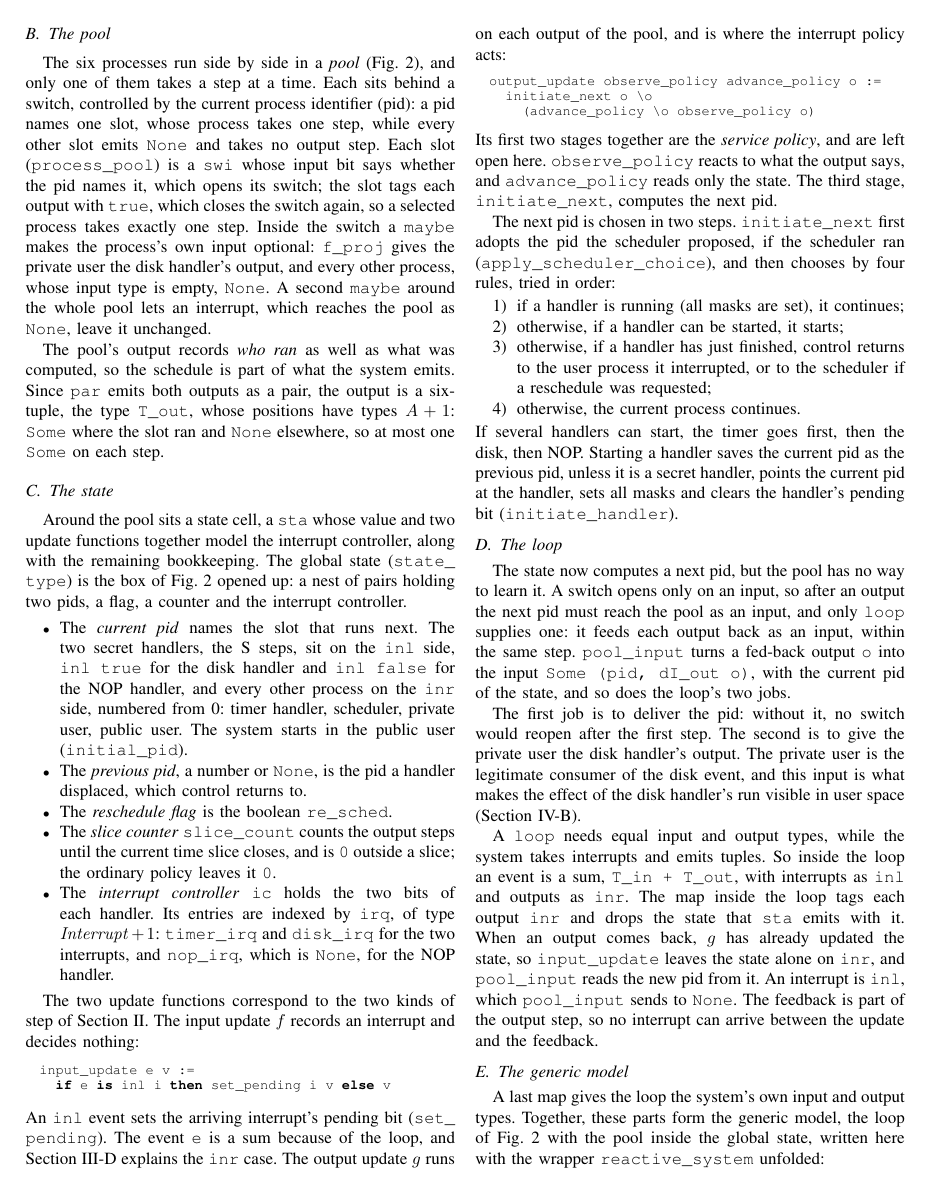
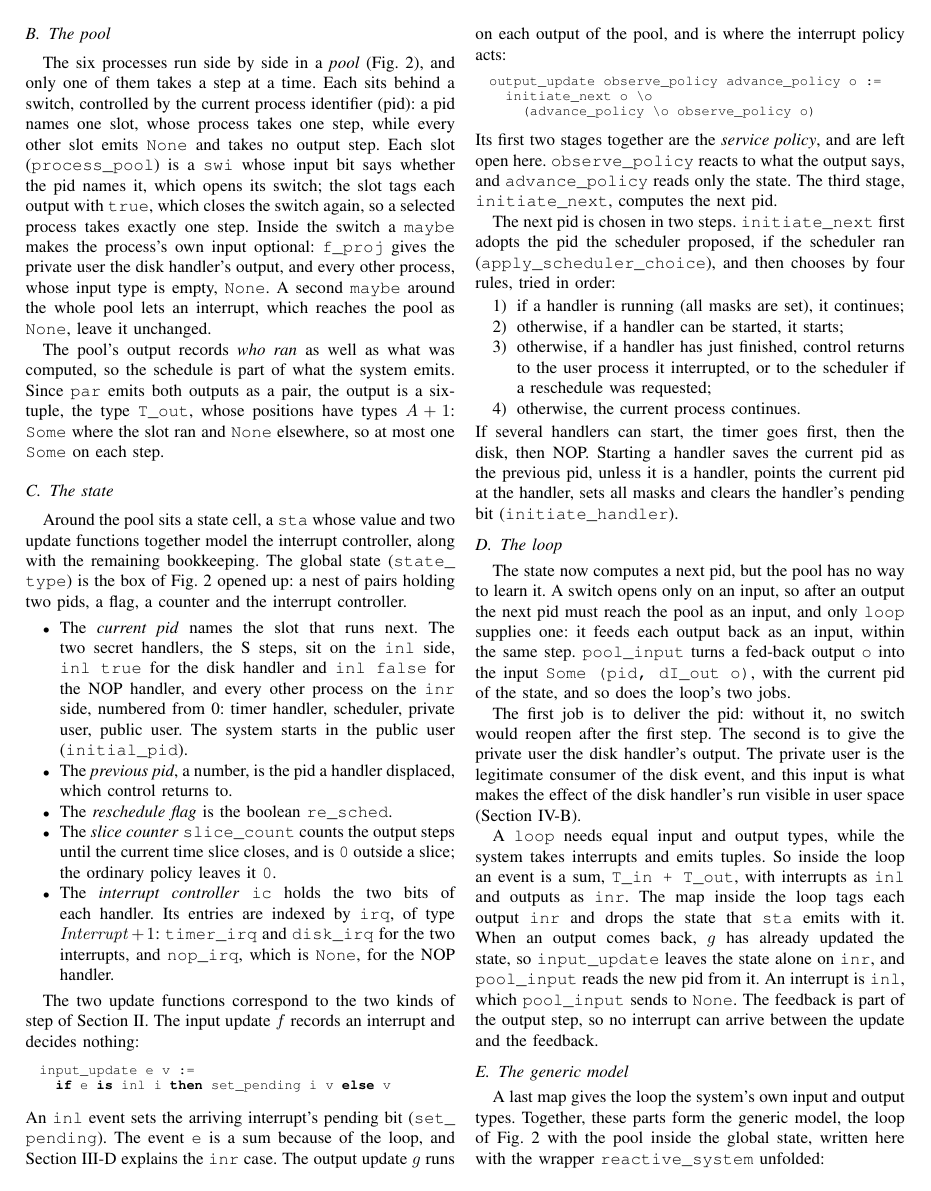
Before and after one commit to Tirore96/NonInterference, a LaTeX paper (tex/main.tex, which reads tex/mechlinks.tex, tex/sections/model.tex): page 5 of 14. Compiled offline with pdfLaTeX.

Commit message:
Make the previous pid a plain Nat and never save a handler's pid
The None case of the previous pid was written but never read: every
return from a handler follows a handler start from a non-handler pid,
which saves it. save_cur_to_prev now also skips the timer handler, so
control always returns to the scheduler or a user process, whatever
the policy does with the reschedule flag.

Co-Authored-By: Claude Opus 5.5 <noreply@anthropic.com>

```diff
--- a/tex/mechlinks.tex
+++ b/tex/mechlinks.tex
@@ -185,7 +185,7 @@
 \mechdef{filter_none_insert_some}{theories/theorems.v}{1010}
 \mechdef{filter_none_trace}{theories/theorems.v}{1026}
 \mechdef{filter_none_trace_back}{theories/theorems.v}{1039}
-\mechdef{first_ready}{theories/generic_model.v}{443}
+\mechdef{first_ready}{theories/generic_model.v}{453}
 \mechdef{first_readyE}{theories/noninterference.v}{763}
 \mechdef{first_ready_update_re_sched}{theories/noninterference.v}{456}
 \mechdef{follow}{theories/adequacy.v}{329}
@@ -205,7 +205,6 @@
 \mechdef{get_pending'}{theories/generic_model.v}{298}
 \mechdef{get_pids}{theories/generic_model.v}{281}
 \mechdef{get_prev_pid}{theories/generic_model.v}{284}
-\mechdef{get_prev_pid_wrap}{theories/generic_model.v}{457}
 \mechdef{get_re_sched}{theories/generic_model.v}{285}
 \mechdef{get_slice_count}{theories/generic_model.v}{287}
 \mechdef{good_no_dI}{theories/model_sliced.v}{362}
@@ -235,12 +234,12 @@
 \mechdef{in_equiv_interrupt_dis}{theories/noninterference.v}{81}
 \mechdef{in_equiv_interrupt_rel}{theories/noninterference.v}{69}
 \mechdef{initial_pid}{theories/generic_model.v}{192}
-\mechdef{initiate_handler}{theories/generic_model.v}{436}
-\mechdef{initiate_next}{theories/generic_model.v}{462}
+\mechdef{initiate_handler}{theories/generic_model.v}{446}
+\mechdef{initiate_next}{theories/generic_model.v}{464}
 \mechdef{initiate_next_NI_on}{theories/noninterference.v}{773}
 \mechdef{initiate_next_gated}{theories/model_sliced.v}{216}
-\mechdef{initiate_prev_pid}{theories/generic_model.v}{458}
-\mechdef{initiate_scheduler}{theories/generic_model.v}{455}
+\mechdef{initiate_prev_pid}{theories/generic_model.v}{460}
+\mechdef{initiate_scheduler}{theories/generic_model.v}{458}
 \mechdef{inj_pair2_Ty}{theories/definitions.v}{132}
 \mechdef{input_update}{theories/generic_model.v}{401}
 \mechdef{input_update_EP}{theories/noninterference.v}{967}
@@ -277,9 +276,9 @@
 \mechdef{ir_handler_pid}{theories/generic_model.v}{419}
 \mechdef{ir_handler_private_NI}{theories/noninterference.v}{1083}
 \mechdef{ir_handler_public_NI}{theories/noninterference.v}{1101}
-\mechdef{ir_ready}{theories/generic_model.v}{440}
+\mechdef{ir_ready}{theories/generic_model.v}{450}
 \mechdef{irq}{theories/generic_model.v}{271}
-\mechdef{is_handler_pid}{theories/generic_model.v}{446}
+\mechdef{is_handler_pid}{theories/generic_model.v}{430}
 \mechdef{is_inl}{theories/definitions.v}{1274}
 \mechdef{is_inr}{theories/definitions.v}{1275}
 \mechdef{is_ir_out_done}{theories/generic_model.v}{368}
@@ -327,7 +326,7 @@
 \mechdef{masks_set}{theories/generic_model.v}{343}
 \mechdef{masks_setE}{theories/model_sliced.v}{119}
 \mechdef{maybe_NI}{theories/theorems.v}{1059}
-\mechdef{model}{theories/generic_model.v}{505}
+\mechdef{model}{theories/generic_model.v}{507}
 \mechdef{model_immediate}{theories/model_immediate.v}{34}
 \mechdef{model_immediate_concrete}{theories/model_immediate.v}{41}
 \mechdef{model_immediate_not_NI}{theories/noninterference.v}{158}
@@ -385,14 +384,14 @@
 \mechdef{out_NI}{theories/theorems.v}{17}
 \mechdef{out_equiv}{theories/noninterference.v}{93}
 \mechdef{out_equiv_not_bot}{theories/noninterference.v}{281}
-\mechdef{out_equiv_userview}{theories/generic_model.v}{523}
+\mechdef{out_equiv_userview}{theories/generic_model.v}{525}
 \mechdef{out_get}{theories/concrete_system.v}{114}
 \mechdef{out_get'}{theories/concrete_system.v}{104}
 \mechdef{out_nop}{theories/concrete_system.v}{115}
 \mechdef{out_nop'}{theories/concrete_system.v}{105}
 \mechdef{out_syscall}{theories/concrete_system.v}{116}
 \mechdef{out_syscall'}{theories/concrete_system.v}{106}
-\mechdef{output_update}{theories/generic_model.v}{478}
+\mechdef{output_update}{theories/generic_model.v}{480}
 \mechdef{output_update_gated}{theories/model_sliced.v}{251}
 \mechdef{p_priv_concrete}{theories/concrete_system.v}{57}
 \mechdef{p_priv_concrete_NI}{theories/noninterference.v}{477}
@@ -499,13 +498,13 @@
 \mechdef{sapp}{theories/adequacy.v}{215}
 \mechdef{sapp_cat}{theories/adequacy.v}{653}
 \mechdef{sapp_scons}{theories/adequacy.v}{657}
-\mechdef{save_cur_to_prev}{theories/generic_model.v}{431}
+\mechdef{save_cur_to_prev}{theories/generic_model.v}{441}
 \mechdef{sched_o}{theories/concrete_system.v}{93}
 \mechdef{sched_priv'}{theories/concrete_system.v}{109}
 \mechdef{sched_pub'}{theories/concrete_system.v}{108}
 \mechdef{scheduler}{theories/concrete_system.v}{62}
 \mechdef{scheduler_NI}{theories/noninterference.v}{514}
-\mechdef{scheduler_pid}{theories/generic_model.v}{453}
+\mechdef{scheduler_pid}{theories/generic_model.v}{456}
 \mechdef{secret_gated}{theories/model_sliced.v}{106}
 \mechdef{secret_gated_at_boundary}{theories/model_sliced.v}{111}
 \mechdef{secret_gated_at_boundary_ready}{theories/model_sliced.v}{206}
@@ -575,7 +574,7 @@
 \mechdef{sta_proj_lthread_on}{theories/theorems.v}{1401}
 \mechdef{state_rel_bot}{theories/noninterference.v}{725}
 \mechdef{state_row}{theories/concrete_system.v}{175}
-\mechdef{state_step}{theories/generic_model.v}{486}
+\mechdef{state_step}{theories/generic_model.v}{488}
 \mechdef{state_step_gated}{theories/model_sliced.v}{257}
 \mechdef{state_type}{theories/generic_model.v}{279}
 \mechdef{state_type_equiv}{theories/noninterference.v}{349}
@@ -658,7 +657,7 @@
 \mechdef{update_re_sched_rel}{theories/noninterference.v}{584}
 \mechdef{update_slice_count}{theories/generic_model.v}{318}
 \mechdef{update_slice_count_rel}{theories/noninterference.v}{643}
-\mechdef{userview}{theories/generic_model.v}{519}
+\mechdef{userview}{theories/generic_model.v}{521}
 \mechdef{w_None}{theories/concrete_system.v}{117}
 \mechdef{xor}{theories/definitions.v}{163}
 \mechdef{xorC}{theories/definitions.v}{168}
@@ -668,7 +667,7 @@
 \mechdef{zerol}{theories/definitions.v}{933}
 \mechlinesdef{definitions.v}{1281}
 \mechlinesdef{theorems.v}{1531}
-\mechlinesdef{generic_model.v}{551}
+\mechlinesdef{generic_model.v}{553}
 \mechlinesdef{concrete_system.v}{255}
 \mechlinesdef{model_immediate.v}{95}
 \mechlinesdef{model_sliced.v}{383}
--- a/tex/sections/model.tex
+++ b/tex/sections/model.tex
@@ -90,7 +90,7 @@ controller.
   \code{inl false} for the NOP handler, and every other process on the \code{inr}
   side, numbered from 0: timer handler, scheduler, private user, public user. The
   system starts in the public user (\m{initial_pid}).
-\item The \emph{previous pid}, a number or \code{None}, is the pid a handler
+\item The \emph{previous pid}, a number, is the pid a handler
   displaced, which control returns to.
 \item The \emph{reschedule flag} is the boolean \m{re_sched}.
 \item The \emph{slice counter} \m{slice_count} counts the output steps until
@@ -133,7 +133,7 @@ four rules, tried in order:
 \item otherwise, the current process continues.
 \end{enumerate}
 If several handlers can start, the timer goes first, then the disk, then NOP.
-Starting a handler saves the current pid as the previous pid, unless it is a secret
+Starting a handler saves the current pid as the previous pid, unless it is a
 handler, points the current pid at the handler, sets all masks and clears the handler's
 pending bit (\m{initiate_handler}).
 
```
Also changed, not shown: tex/sections/designs.tex (+1 -1 lines), tex/sections/fig-state.tex (+2 -3 lines), 4 other files.
